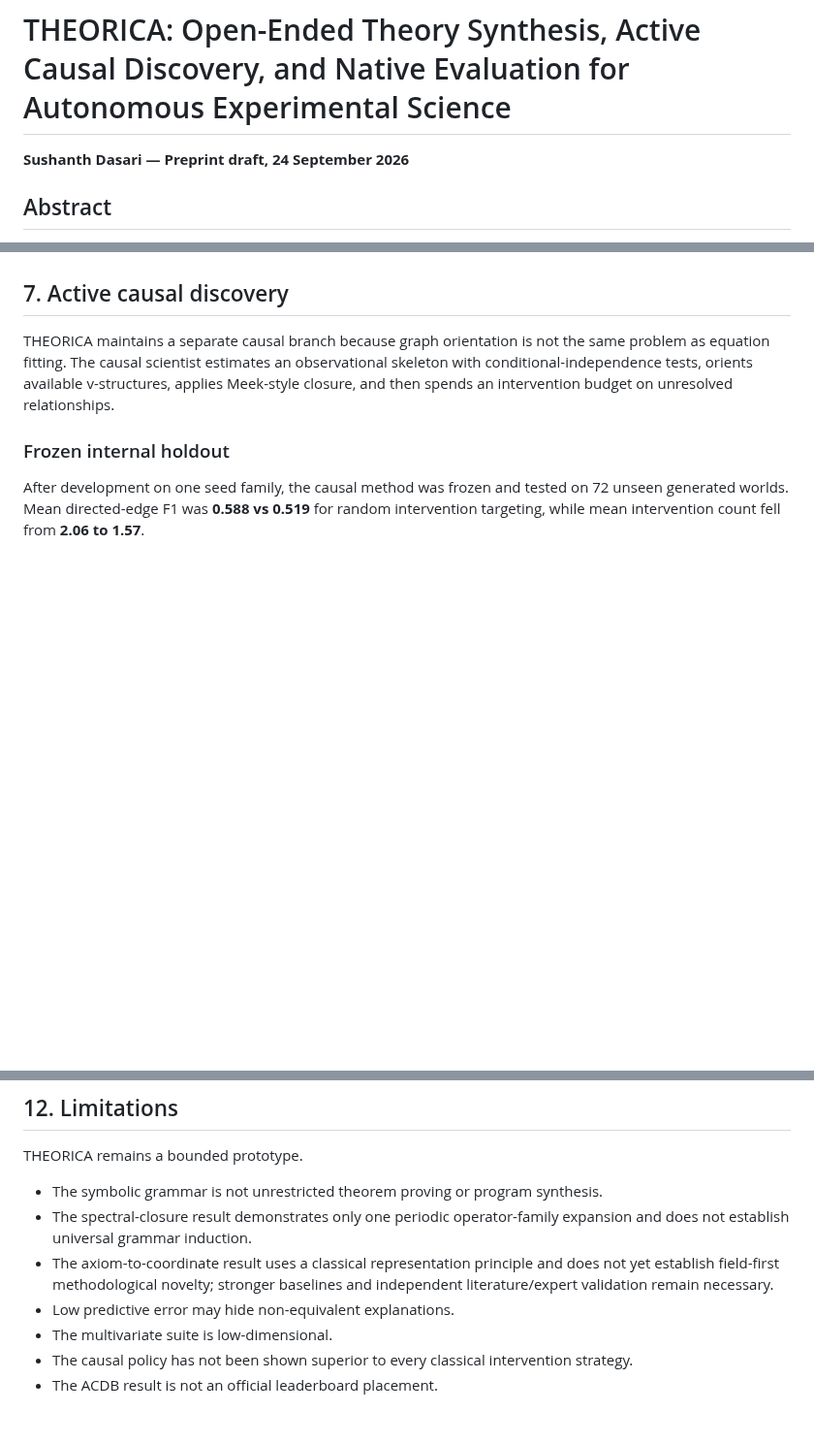
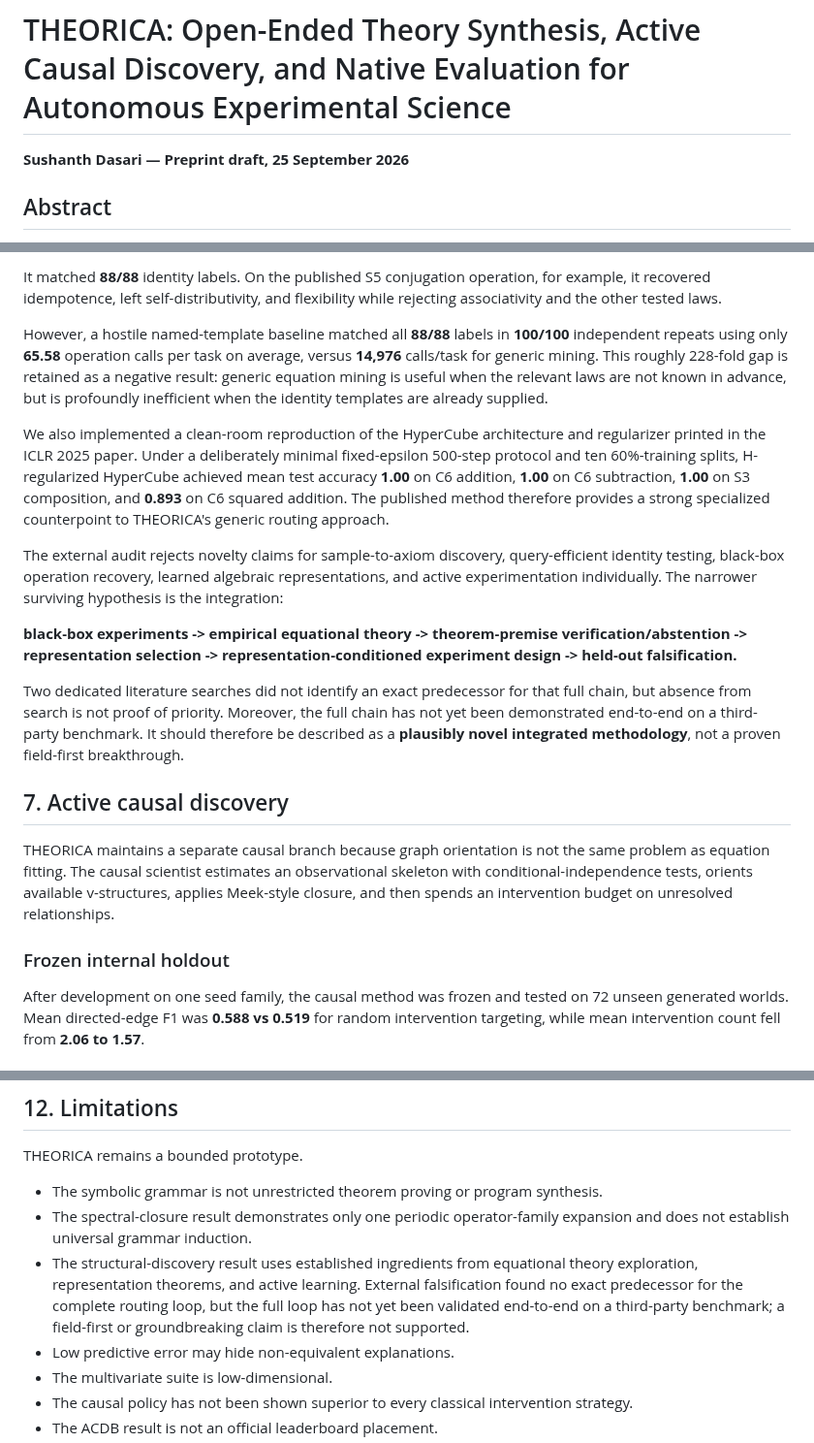
Before and after one commit to sushxnthd/theorica, a Markdown page: paper/PREPRINT.md, 3 parts joined by grey strips. Shown at 97% size. Rendered like a GitHub page; blank space fills up the shorter version.

```diff
--- a/paper/PREPRINT.md
+++ b/paper/PREPRINT.md
@@ -1,6 +1,6 @@
 # THEORICA: Open-Ended Theory Synthesis, Active Causal Discovery, and Native Evaluation for Autonomous Experimental Science
 
-**Sushanth Dasari — Preprint draft, 24 September 2026**
+**Sushanth Dasari — Preprint draft, 25 September 2026**
 
 ## Abstract
 
@@ -128,3 +135,14 @@ Our current literature search has not established that this complete sequence is
+It matched **88/88** identity labels. On the published S5 conjugation operation, for example, it recovered idempotence, left self-distributivity, and flexibility while rejecting associativity and the other tested laws.
+
+However, a hostile named-template baseline matched all **88/88** labels in **100/100** independent repeats using only **65.58** operation calls per task on average, versus **14,976** calls/task for generic mining. This roughly 228-fold gap is retained as a negative result: generic equation mining is useful when the relevant laws are not known in advance, but is profoundly inefficient when the identity templates are already supplied.
+
+We also implemented a clean-room reproduction of the HyperCube architecture and regularizer printed in the ICLR 2025 paper. Under a deliberately minimal fixed-epsilon 500-step protocol and ten 60%-training splits, H-regularized HyperCube achieved mean test accuracy **1.00** on C6 addition, **1.00** on C6 subtraction, **1.00** on S3 composition, and **0.893** on C6 squared addition. The published method therefore provides a strong specialized counterpoint to THEORICA's generic routing approach.
+
+The external audit rejects novelty claims for sample-to-axiom discovery, query-efficient identity testing, black-box operation recovery, learned algebraic representations, and active experimentation individually. The narrower surviving hypothesis is the integration:
+
+**black-box experiments -> empirical equational theory -> theorem-premise verification/abstention -> representation selection -> representation-conditioned experiment design -> held-out falsification.**
+
+Two dedicated literature searches did not identify an exact predecessor for that full chain, but absence from search is not proof of priority. Moreover, the full chain has not yet been demonstrated end-to-end on a third-party benchmark. It should therefore be described as a **plausibly novel integrated methodology**, not a proven field-first breakthrough.
 
 ## 7. Active causal discovery
 
@@ -243,7 +261,7 @@ THEORICA remains a bounded prototype.
 
 - The symbolic grammar is not unrestricted theorem proving or program synthesis.
 - The spectral-closure result demonstrates only one periodic operator-family expansion and does not establish universal grammar induction.
-- The axiom-to-coordinate result uses a classical representation principle and does not yet establish field-first methodological novelty; stronger baselines and independent literature/expert validation remain necessary.
+- The structural-discovery result uses established ingredients from equational theory exploration, representation theorems, and active learning. External falsification found no exact predecessor for the complete routing loop, but the full loop has not yet been validated end-to-end on a third-party benchmark; a field-first or groundbreaking claim is therefore not supported.
 - Low predictive error may hide non-equivalent explanations.
 - The multivariate suite is low-dimensional.
 - The causal policy has not been shown superior to every classical intervention strategy.
```
Also changed, not shown: other parts of paper/PREPRINT.md (+37 -30 lines).
